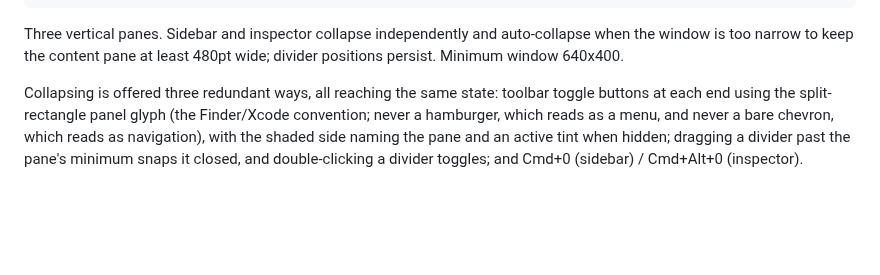
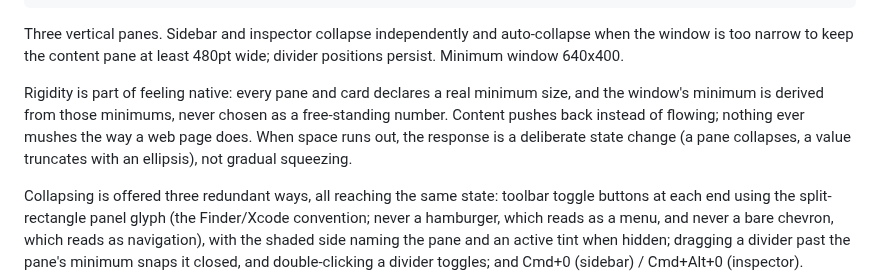
Before and after one commit to shreeve/duckdb-harbor, a Markdown page: docs/UI.md, the part around the change. Rendered like a GitHub page; blank space fills up the shorter version.

Commit message:
docs: rigidity rule, minimums derive from content

```diff
--- a/docs/UI.md
+++ b/docs/UI.md
@@ -37,6 +37,13 @@ and a spreadsheet-style live edit mode built on explicit safety rules.
 Three vertical panes. Sidebar and inspector collapse independently and
 auto-collapse when the window is too narrow to keep the content pane at
 least 480pt wide; divider positions persist. Minimum window 640x400.
+
+Rigidity is part of feeling native: every pane and card declares a real
+minimum size, and the window's minimum is derived from those minimums,
+never chosen as a free-standing number. Content pushes back instead of
+flowing; nothing ever mushes the way a web page does. When space runs
+out, the response is a deliberate state change (a pane collapses, a
+value truncates with an ellipsis), not gradual squeezing.
 
 Collapsing is offered three redundant ways, all reaching the same
 state: toolbar toggle buttons at each end using the split-rectangle
```
